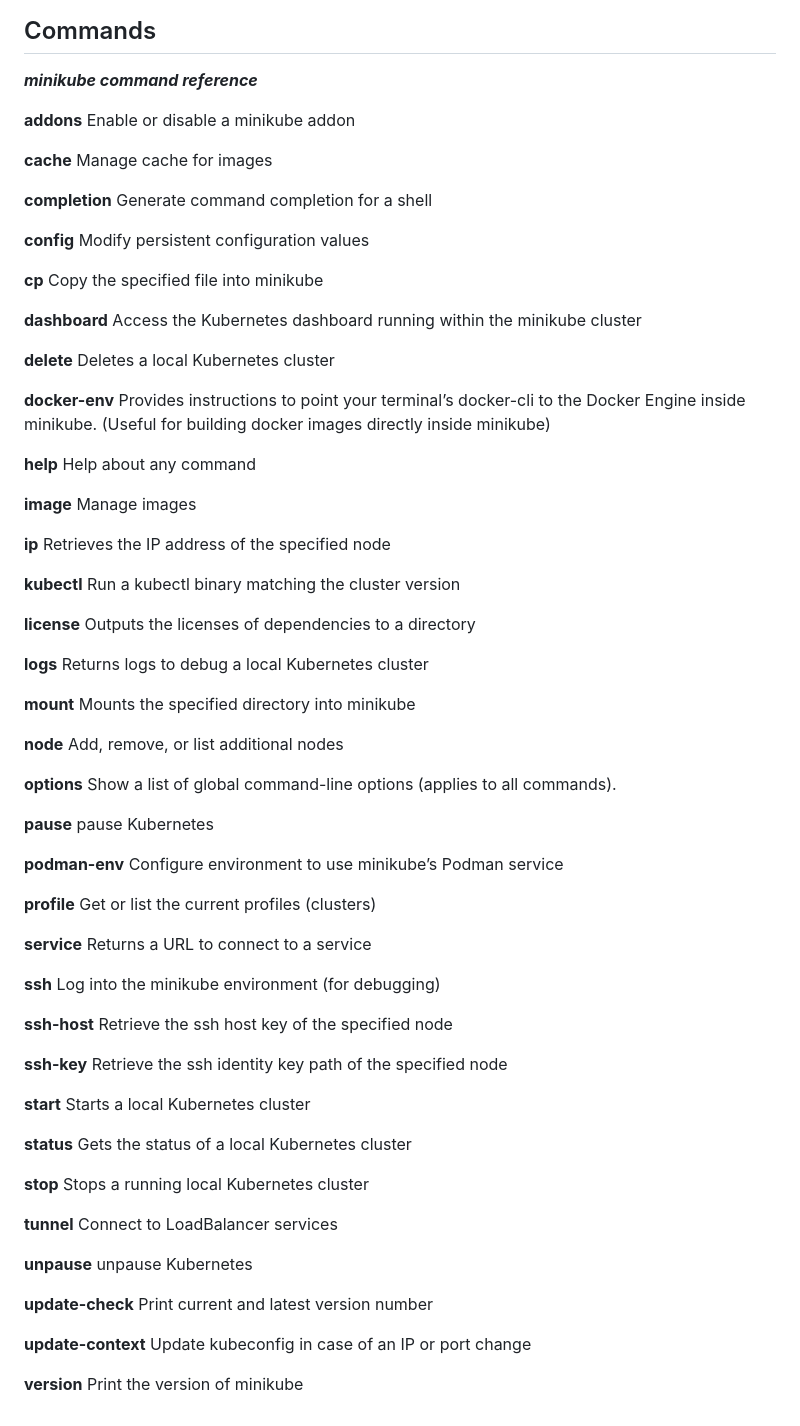
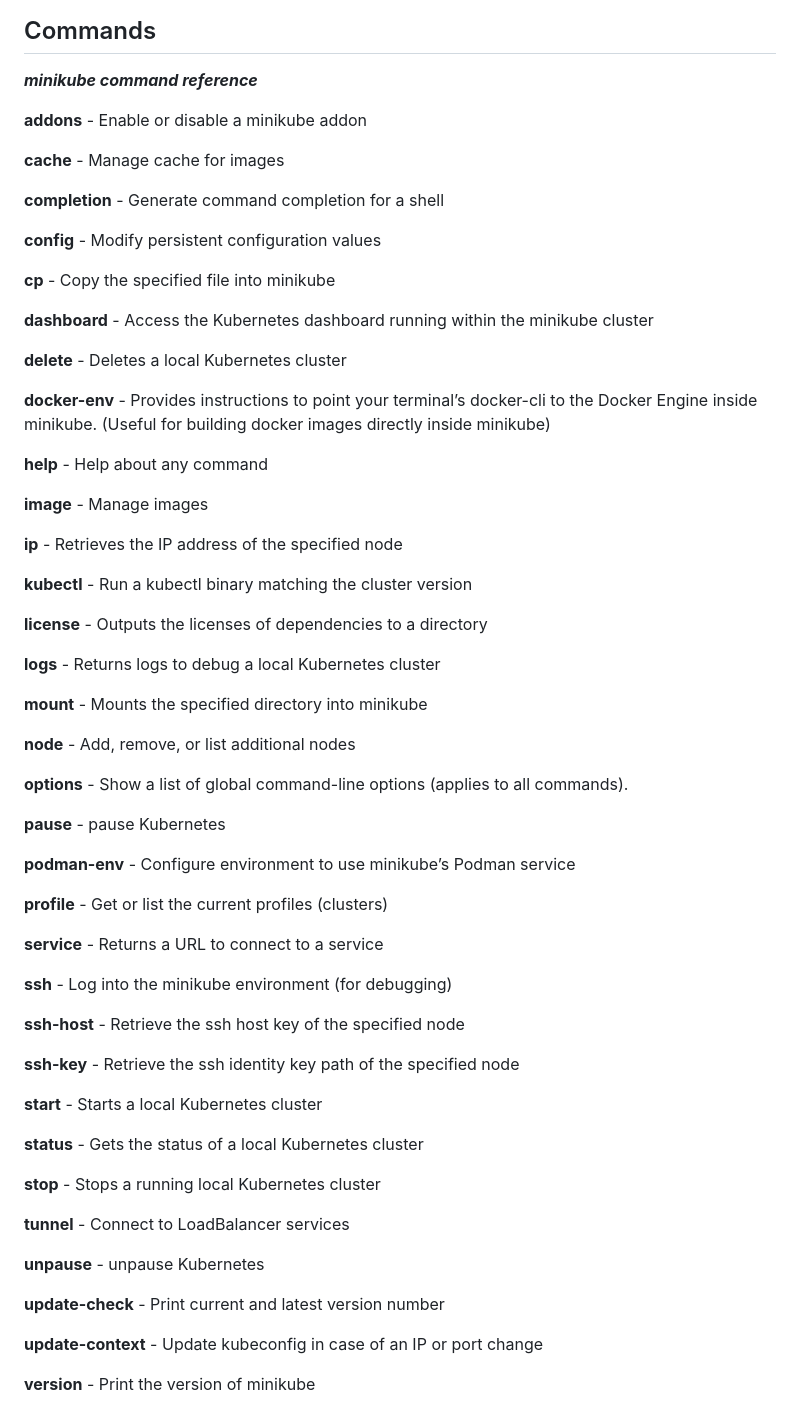
Before and after one commit to gearup2000/k8s, a Markdown page: 1. Launching a local Kubernetes cluster. Minikube/Installing Minikube and kubectl.md, the part around the change. Rendered like a GitHub page.

Commit message:
text chages of part 1 readme file

```diff
--- a/1. Launching a local Kubernetes cluster. Minikube/Installing Minikube and kubectl.md
+++ b/1. Launching a local Kubernetes cluster. Minikube/Installing Minikube and kubectl.md
@@ -50,99 +50,66 @@ Type env, on the Search, Choice **Edit the system Environment variables**, Press
 
 ***minikube command reference***
 
+**addons** - Enable or disable a minikube addon
 
-**addons**
-Enable or disable a minikube addon
+**cache** - Manage cache for images
 
-**cache**
-Manage cache for images
+**completion** - Generate command completion for a shell
 
-**completion**
-Generate command completion for a shell
+**config** - Modify persistent configuration values
 
-**config**
-Modify persistent configuration values
+**cp** - Copy the specified file into minikube
 
-**cp**
-Copy the specified file into minikube
+**dashboard** - Access the Kubernetes dashboard running within the minikube cluster
 
-**dashboard**
-Access the Kubernetes dashboard running within the minikube cluster
+**delete** - Deletes a local Kubernetes cluster
 
-**delete**
-Deletes a local Kubernetes cluster
+**docker-env** - Provides instructions to point your terminal’s docker-cli to the Docker Engine inside minikube. (Useful for building docker images directly inside minikube)
 
-**docker-env**
-Provides instructions to point your terminal’s docker-cli to the Docker Engine inside minikube. (Useful for building docker images directly inside minikube)
+**help** - Help about any command
 
-**help**
-Help about any command
+**image** - Manage images
 
-**image**
-Manage images
+**ip** - Retrieves the IP address of the specified node
 
-**ip**
-Retrieves the IP address of the specified node
+**kubectl** - Run a kubectl binary matching the cluster version
 
-**kubectl**
-Run a kubectl binary matching the cluster version
+**license** - Outputs the licenses of dependencies to a directory
 
-**license**
-Outputs the licenses of dependencies to a directory
+**logs** - Returns logs to debug a local Kubernetes cluster
 
-**logs**
-Returns logs to debug a local Kubernetes cluster
+**mount** - Mounts the specified directory into minikube
 
-**mount**
-Mounts the specified directory into minikube
+**node** - Add, remove, or list additional nodes
 
-**node**
-Add, remove, or list additional nodes
+**options** - Show a list of global command-line options (applies to all commands).
 
-**options**
-Show a list of global command-line options (applies to all commands).
+**pause** - pause Kubernetes
 
-**pause**
-pause Kubernetes
+**podman-env** - Configure environment to use minikube’s Podman service
 
-**podman-env**
-Configure environment to use minikube’s Podman service
+**profile** - Get or list the current profiles (clusters)
 
-**profile**
-Get or list the current profiles (clusters)
+**service** - Returns a URL to connect to a service
 
-**service**
-Returns a URL to connect to a service
+**ssh** - Log into the minikube environment (for debugging)
 
-**ssh**
-Log into the minikube environment (for debugging)
+**ssh-host** - Retrieve the ssh host key of the specified node
 
-**ssh-host**
-Retrieve the ssh host key of the specified node
+**ssh-key** - Retrieve the ssh identity key path of the specified node
 
-**ssh-key**
-Retrieve the ssh identity key path of the specified node
+**start** - Starts a local Kubernetes cluster
 
-**start**
-Starts a local Kubernetes cluster
+**status** - Gets the status of a local Kubernetes cluster
 
-**status**
-Gets the status of a local Kubernetes cluster
+**stop** - Stops a running local Kubernetes cluster
 
-**stop**
-Stops a running local Kubernetes cluster
+**tunnel** - Connect to LoadBalancer services
 
-**tunnel**
-Connect to LoadBalancer services
+**unpause** - unpause Kubernetes
 
-**unpause**
-unpause Kubernetes
+**update-check** - Print current and latest version number
 
-**update-check**
-Print current and latest version number
+**update-context** - Update kubeconfig in case of an IP or port change
 
-**update-context**
-Update kubeconfig in case of an IP or port change
-
-**version**
-Print the version of minikube
+**version** - Print the version of minikube
```
